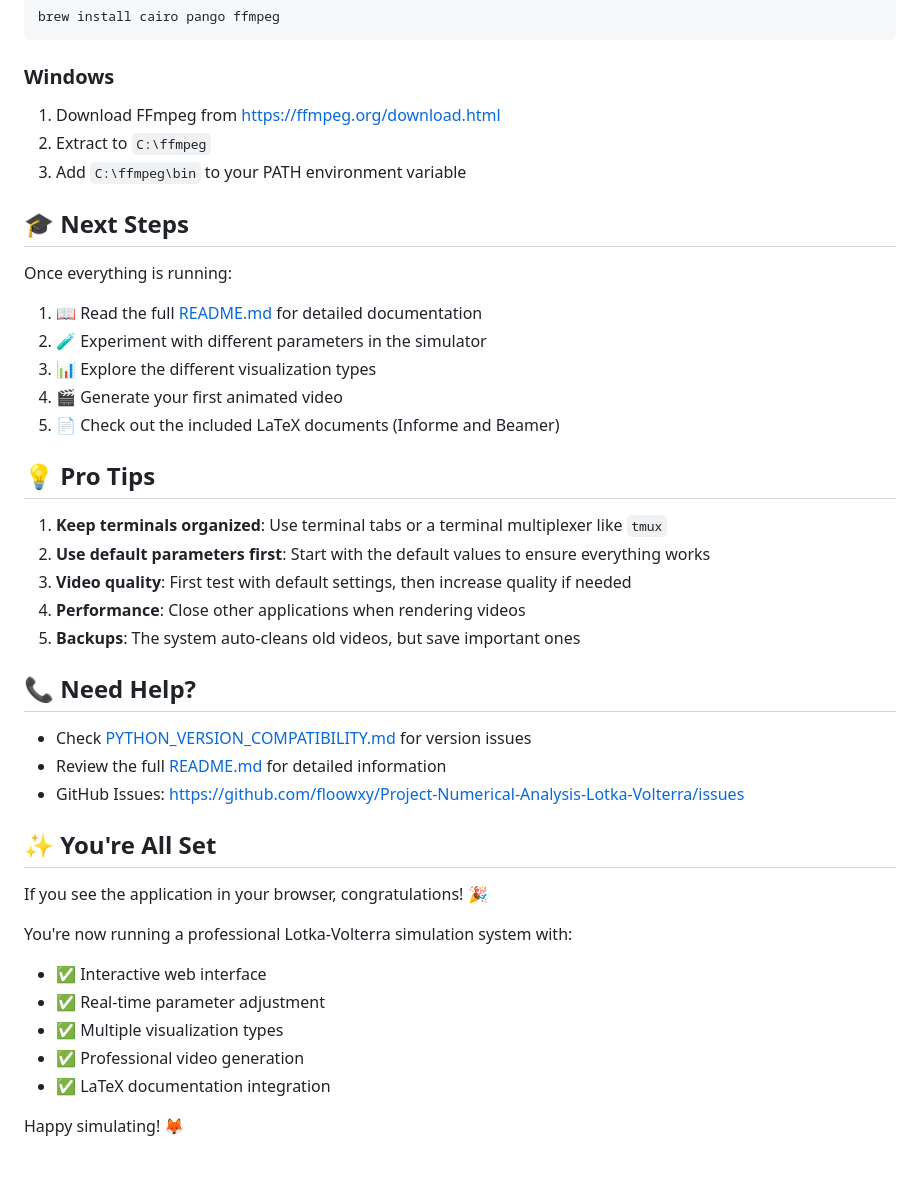
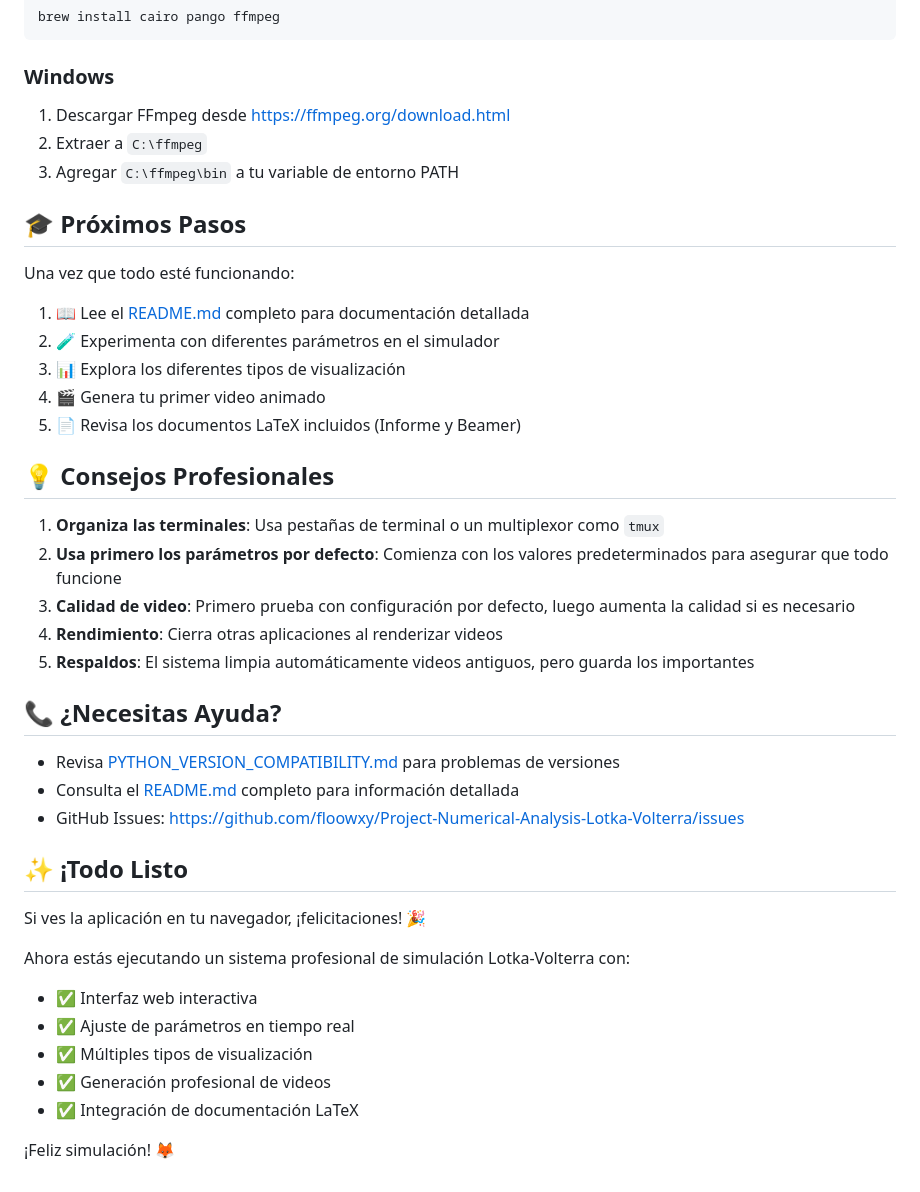
Before and after one commit to floowxy/Project-Numerical-Analysis-Lotka-Volterra, a Markdown page: QUICK_START.md, the part around one of its changes. Rendered like a GitHub page.

```diff
--- a/QUICK_START.md
+++ b/QUICK_START.md
@@ -236,44 +236,44 @@ brew install cairo pango ffmpeg
 
 ### Windows
 
-1. Download FFmpeg from <https://ffmpeg.org/download.html>
-2. Extract to `C:\ffmpeg`
-3. Add `C:\ffmpeg\bin` to your PATH environment variable
+1. Descargar FFmpeg desde <https://ffmpeg.org/download.html>
+2. Extraer a `C:\ffmpeg`
+3. Agregar `C:\ffmpeg\bin` a tu variable de entorno PATH
 
-## 🎓 Next Steps
+## 🎓 Próximos Pasos
 
-Once everything is running:
+Una vez que todo esté funcionando:
 
-1. 📖 Read the full [README.md](README.md) for detailed documentation
-2. 🧪 Experiment with different parameters in the simulator
-3. 📊 Explore the different visualization types
-4. 🎬 Generate your first animated video
-5. 📄 Check out the included LaTeX documents (Informe and Beamer)
+1. 📖 Lee el [README.md](README.md) completo para documentación detallada
+2. 🧪 Experimenta con diferentes parámetros en el simulador
+3. 📊 Explora los diferentes tipos de visualización
+4. 🎬 Genera tu primer video animado
+5. 📄 Revisa los documentos LaTeX incluidos (Informe y Beamer)
 
-## 💡 Pro Tips
+## 💡 Consejos Profesionales
 
-1. **Keep terminals organized**: Use terminal tabs or a terminal multiplexer like `tmux`
-2. **Use default parameters first**: Start with the default values to ensure everything works
-3. **Video quality**: First test with default settings, then increase quality if needed
-4. **Performance**: Close other applications when rendering videos
-5. **Backups**: The system auto-cleans old videos, but save important ones
+1. **Organiza las terminales**: Usa pestañas de terminal o un multiplexor como `tmux`
+2. **Usa primero los parámetros por defecto**: Comienza con los valores predeterminados para asegurar que todo funcione
+3. **Calidad de video**: Primero prueba con configuración por defecto, luego aumenta la calidad si es necesario
+4. **Rendimiento**: Cierra otras aplicaciones al renderizar videos
+5. **Respaldos**: El sistema limpia automáticamente videos antiguos, pero guarda los importantes
 
-## 📞 Need Help?
+## 📞 ¿Necesitas Ayuda?
 
-- Check [PYTHON_VERSION_COMPATIBILITY.md](PYTHON_VERSION_COMPATIBILITY.md) for version issues
-- Review the full [README.md](README.md) for detailed information
+- Revisa [PYTHON_VERSION_COMPATIBILITY.md](PYTHON_VERSION_COMPATIBILITY.md) para problemas de versiones
+- Consulta el [README.md](README.md) completo para información detallada
 - GitHub Issues: <https://github.com/floowxy/Project-Numerical-Analysis-Lotka-Volterra/issues>
 
-## ✨ You're All Set
+## ✨ ¡Todo Listo
 
-If you see the application in your browser, congratulations! 🎉
+Si ves la aplicación en tu navegador, ¡felicitaciones! 🎉
 
-You're now running a professional Lotka-Volterra simulation system with:
+Ahora estás ejecutando un sistema profesional de simulación Lotka-Volterra con:
 
-- ✅ Interactive web interface
-- ✅ Real-time parameter adjustment
-- ✅ Multiple visualization types
-- ✅ Professional video generation
-- ✅ LaTeX documentation integration
+- ✅ Interfaz web interactiva
+- ✅ Ajuste de parámetros en tiempo real
+- ✅ Múltiples tipos de visualización
+- ✅ Generación profesional de videos
+- ✅ Integración de documentación LaTeX
 
-Happy simulating! 🦊
+¡Feliz simulación! 🦊
```
Also changed, not shown: other parts of QUICK_START.md (+66 -66 lines), PYTHON_VERSION_COMPATIBILITY.md (+68 -68 lines).
